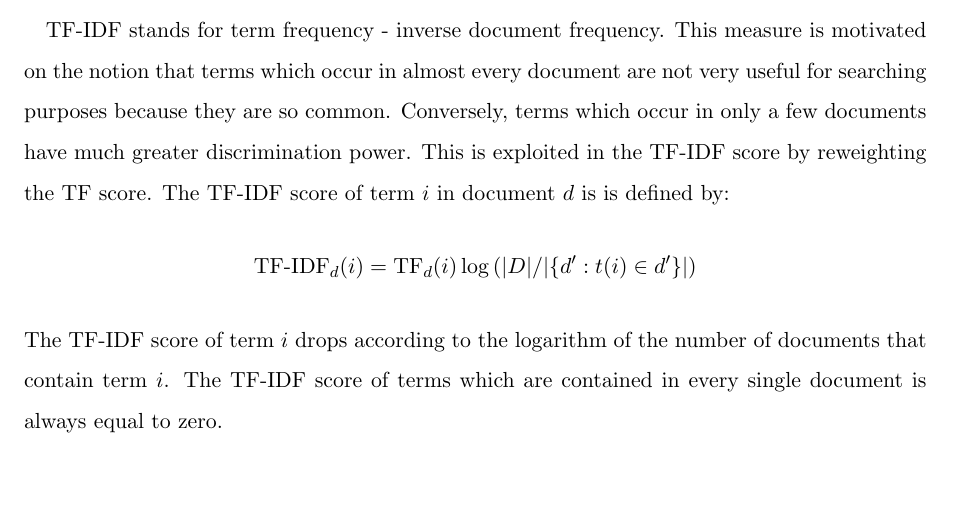
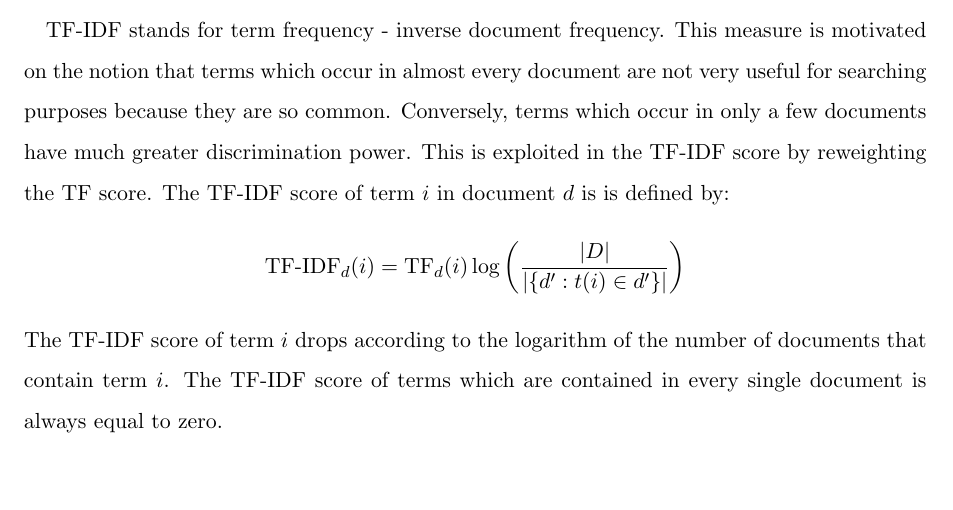
Before and after one commit to cehrler/castro, a LaTeX paper (report/main.tex, which reads report/vectorspace.tex): part of page 15 of 34, cut so that both start at the same text. Compiled offline with pdfLaTeX.

Commit message:
fixed math typesetting

```diff
--- a/report/vectorspace.tex
+++ b/report/vectorspace.tex
@@ -19,7 +19,7 @@ TF stands for term frequency and it measures directly how many times a word occu
 where $n_d(i)$ counts the number of occurences of term $i$ in document $d$ and $\mathcal{T}$ denotes the set of all terms.
 
 TF-IDF stands for term frequency - inverse document frequency. This measure is motivated on the notion that terms which occur in almost every document are not very useful for searching purposes because they are so common. Conversely, terms which occur in only a few documents have much greater discrimination power. This is exploited in the TF-IDF score by reweighting the TF score. The TF-IDF score of term $i$ in document $d$ is is defined by:
-\[\text{TF-IDF}_d(i)= \text{TF}_d(i)\log{(|D|/|\lbrace d' : t(i) \in d' \rbrace|)}\]
+\[\text{TF-IDF}_d(i)= \text{TF}_d(i)\log{\left(\frac{|D|}{|\lbrace d' : t(i) \in d' \rbrace|}\right)}\]
 The TF-IDF score of term $i$ drops according to the logarithm of the number of documents that contain term $i$. The TF-IDF score of terms which are contained in every single document is always equal to zero.
 
 \subsubsection{Computing Similarity between Documents}\label{sec:computing_similarity_between_documents}
```
